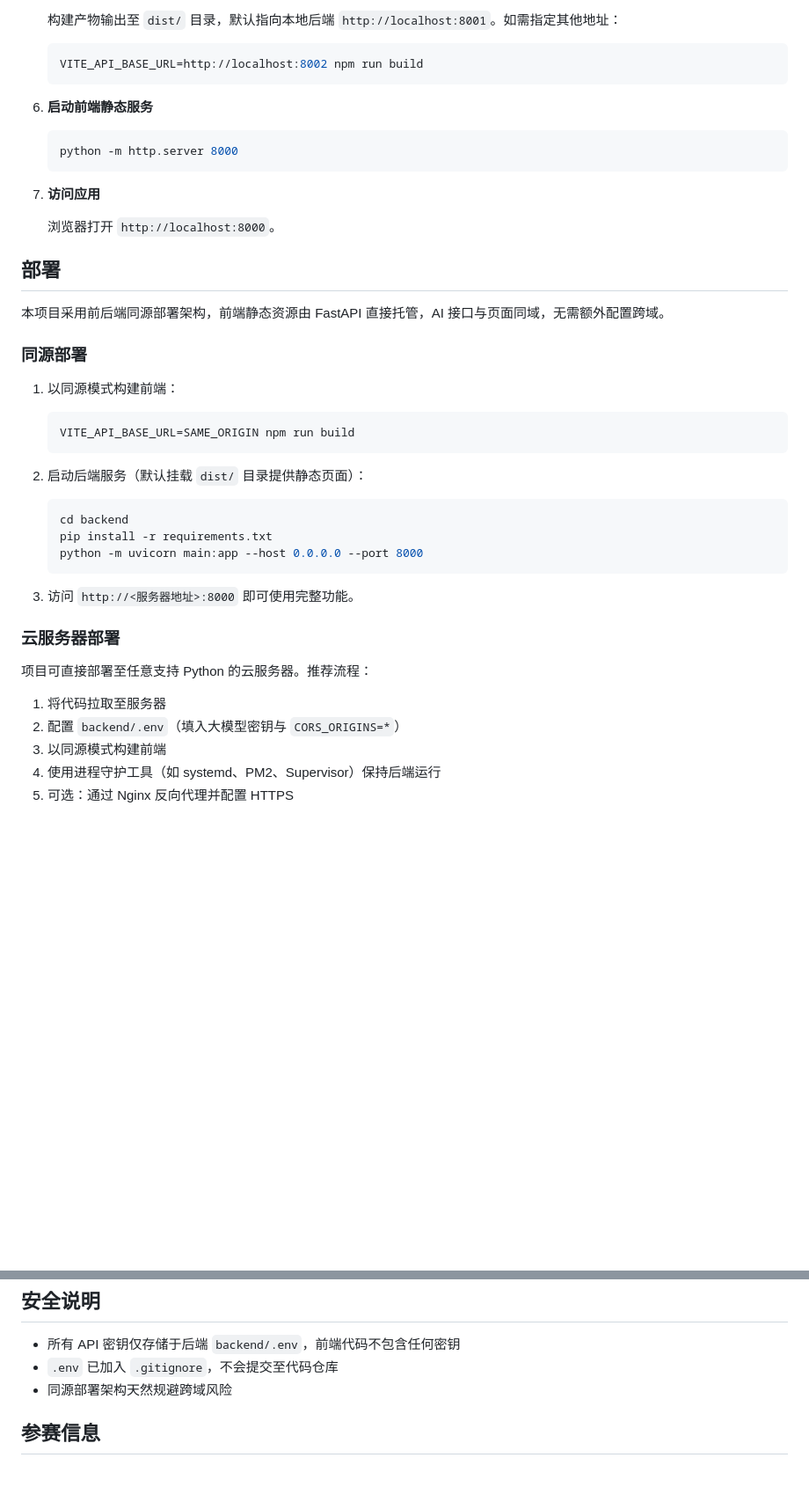
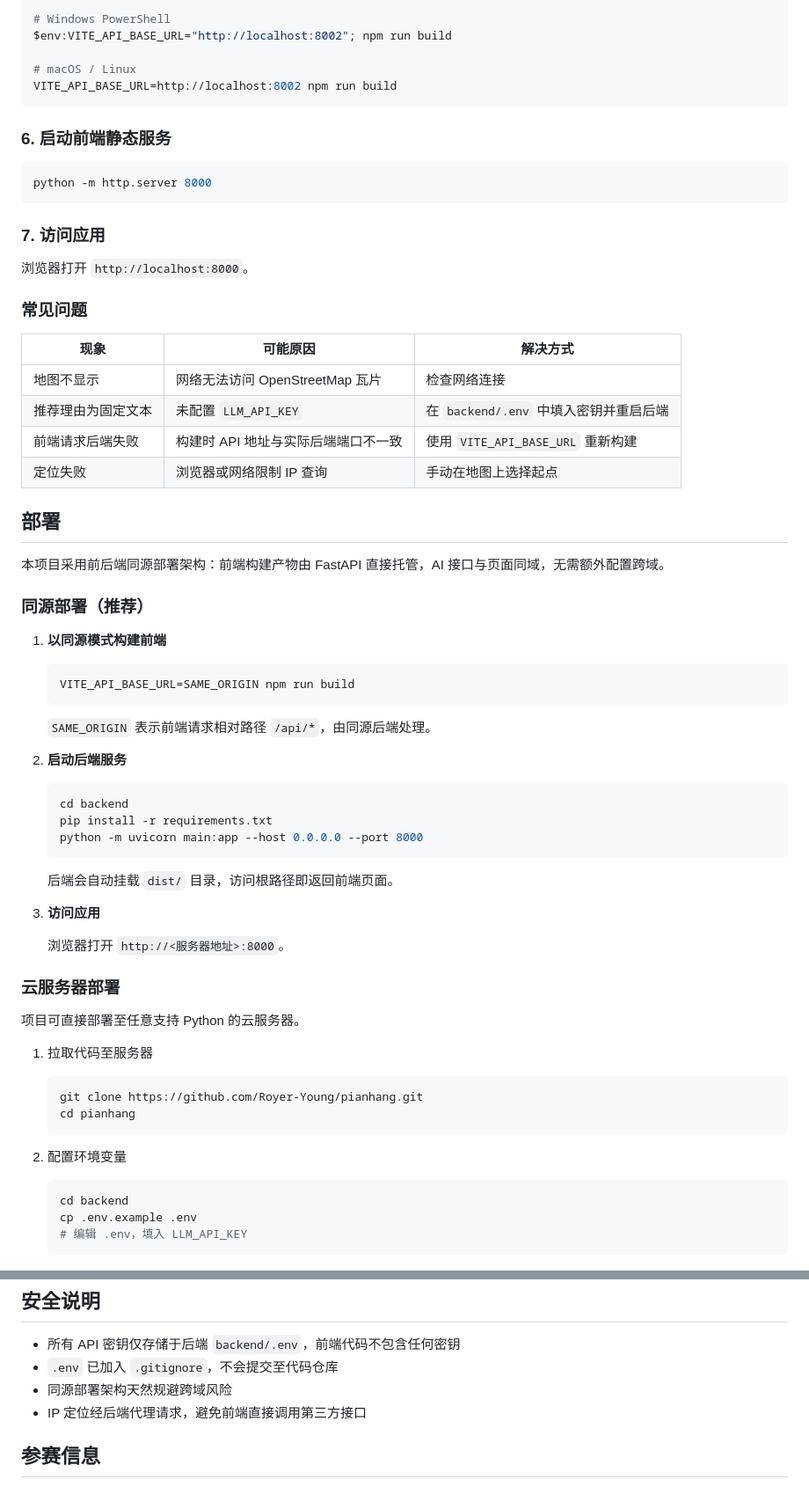
Before and after one commit to Royer-Young/pianhang, a Markdown page: README.md, 2 parts joined by grey strips. Shown at 88% size. GitHub-like rendering; blank space fills up the shorter version.

````diff
--- a/README.md
+++ b/README.md
@@ -70,33 +98,46 @@
 
-   构建产物输出至 `dist/` 目录，默认指向本地后端 `http://localhost:8001`。如需指定其他地址：
+```bash
+# Windows PowerShell
+$env:VITE_API_BASE_URL="http://localhost:8002"; npm run build
 
-   ```bash
-   VITE_API_BASE_URL=http://localhost:8002 npm run build
-   ```
+# macOS / Linux
+VITE_API_BASE_URL=http://localhost:8002 npm run build
+```
 
-6. **启动前端静态服务**
+### 6. 启动前端静态服务
 
-   ```bash
-   python -m http.server 8000
-   ```
+```bash
+python -m http.server 8000
+```
 
-7. **访问应用**
+### 7. 访问应用
 
-   浏览器打开 `http://localhost:8000`。
+浏览器打开 `http://localhost:8000`。
+
+### 常见问题
+
+| 现象 | 可能原因 | 解决方式 |
+|------|----------|----------|
+| 地图不显示 | 网络无法访问 OpenStreetMap 瓦片 | 检查网络连接 |
+| 推荐理由为固定文本 | 未配置 `LLM_API_KEY` | 在 `backend/.env` 中填入密钥并重启后端 |
+| 前端请求后端失败 | 构建时 API 地址与实际后端端口不一致 | 使用 `VITE_API_BASE_URL` 重新构建 |
+| 定位失败 | 浏览器或网络限制 IP 查询 | 手动在地图上选择起点 |
 
 ## 部署
 
-本项目采用前后端同源部署架构，前端静态资源由 FastAPI 直接托管，AI 接口与页面同域，无需额外配置跨域。
+本项目采用前后端同源部署架构：前端构建产物由 FastAPI 直接托管，AI 接口与页面同域，无需额外配置跨域。
 
-### 同源部署
+### 同源部署（推荐）
 
-1. 以同源模式构建前端：
+1. **以同源模式构建前端**
 
    ```bash
    VITE_API_BASE_URL=SAME_ORIGIN npm run build
    ```
 
-2. 启动后端服务（默认挂载 `dist/` 目录提供静态页面）：
+   `SAME_ORIGIN` 表示前端请求相对路径 `/api/*`，由同源后端处理。
+
+2. **启动后端服务**
 
    ```bash
    cd backend
@@ -104,13 +145,28 @@
    python -m uvicorn main:app --host 0.0.0.0 --port 8000
    ```
 
-3. 访问 `http://<服务器地址>:8000` 即可使用完整功能。
+   后端会自动挂载 `dist/` 目录，访问根路径即返回前端页面。
+
+3. **访问应用**
+
+   浏览器打开 `http://<服务器地址>:8000`。
 
 ### 云服务器部署
 
-项目可直接部署至任意支持 Python 的云服务器。推荐流程：
+项目可直接部署至任意支持 Python 的云服务器。
 
-1. 将代码拉取至服务器
-2. 配置 `backend/.env`（填入大模型密钥与 `CORS_ORIGINS=*`）
-3. 以同源模式构建前端
-4. 使用进程守护工具（如 systemd、PM2、Supervisor）保持后端运行
+1. 拉取代码至服务器
+
+   ```bash
+   git clone https://github.com/Royer-Young/pianhang.git
+   cd pianhang
+   ```
+
+2. 配置环境变量
+
+   ```bash
+   cd backend
+   cp .env.example .env
+   # 编辑 .env，填入 LLM_API_KEY
+   ```
+
@@ -152,6 +252,7 @@ pianhang/
 - 所有 API 密钥仅存储于后端 `backend/.env`，前端代码不包含任何密钥
 - `.env` 已加入 `.gitignore`，不会提交至代码仓库
 - 同源部署架构天然规避跨域风险
+- IP 定位经后端代理请求，避免前端直接调用第三方接口
 
 ## 参赛信息
 
````
Also changed, not shown: other parts of README.md (+110 -38 lines).
